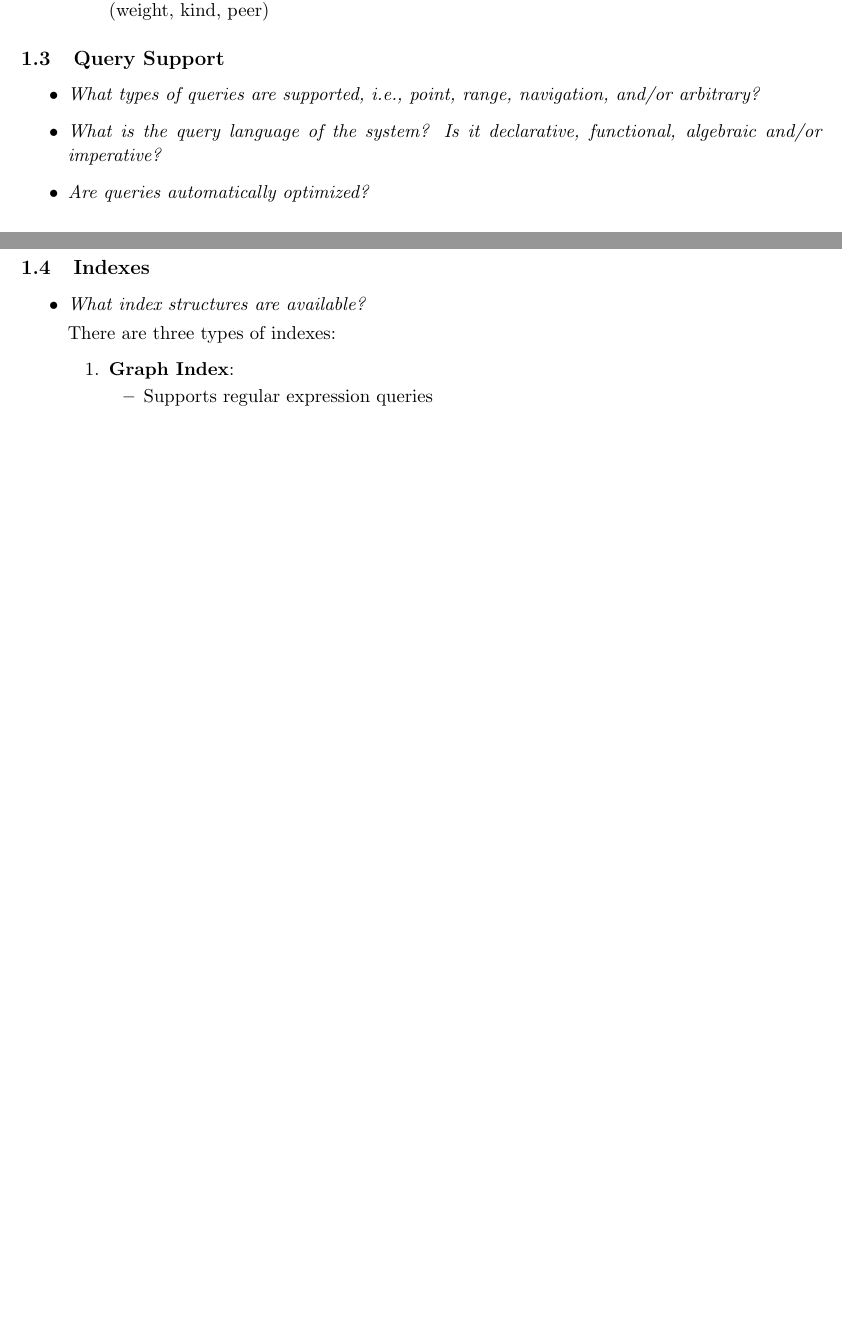
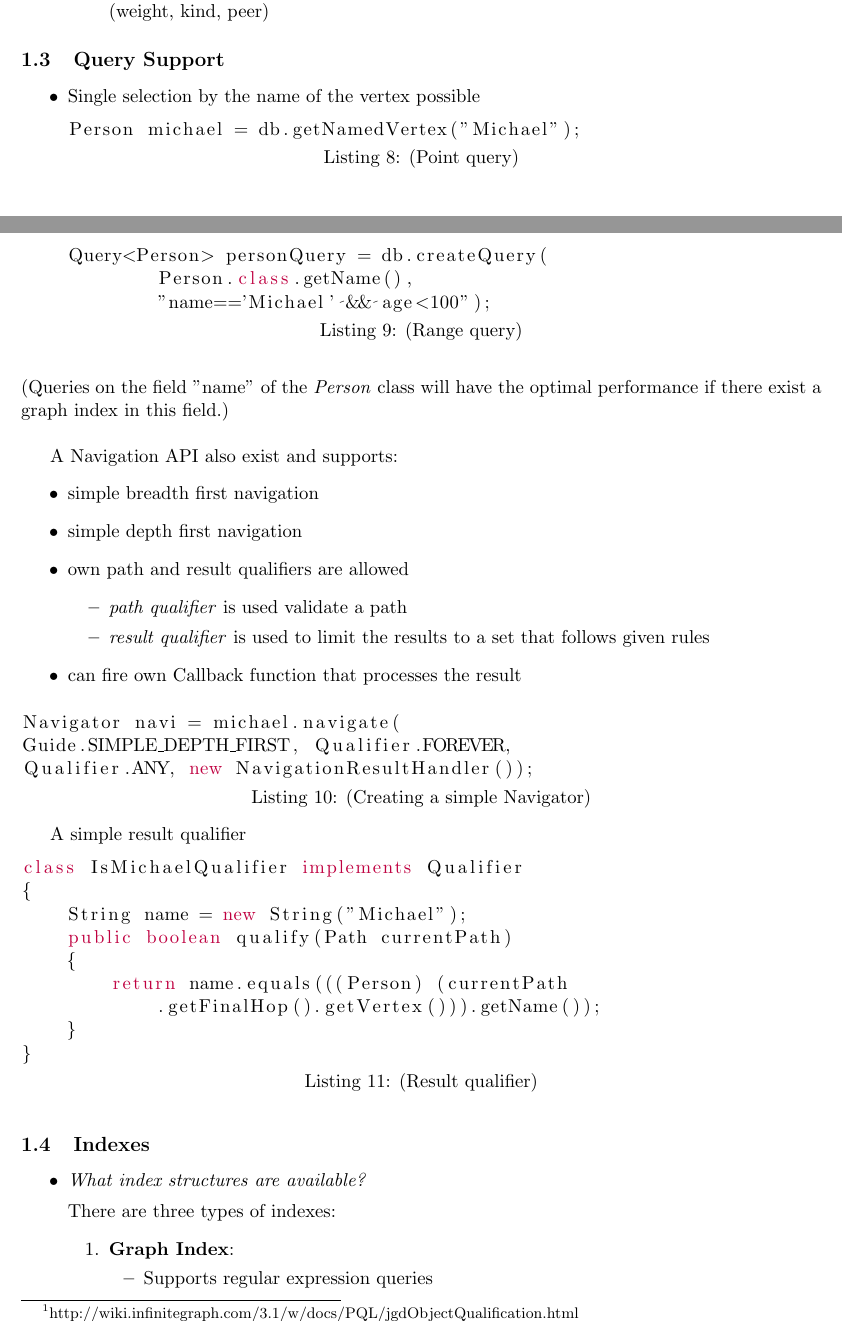
Before and after one commit to enplotz/graph_zahl, a LaTeX document (task 1.2/handout/main.tex, which reads task 1.2/handout/include/group6/03_query_support.tex): two parts of pages 3 and 4 of 7 before the commit and two parts of pages 3 and 4 of 8 after it, joined at a grey line, cut so that both start at the same text, the shorter picture padded with empty space. Compiled offline with pdfLaTeX.

Commit message:
c&p from presentation

```diff
--- a/task 1.2/handout/include/group6/03_query_support.tex
+++ b/task 1.2/handout/include/group6/03_query_support.tex
@@ -1,7 +1,51 @@
-%!TEX root = ../../main.tex
+%!TEX root = ../main.tex
 
+%####################
 \begin{itemize}
-\item \emph{What types of queries are supported, i.e., point, range, navigation, and/or arbitrary?}
-\item \emph{What is the query language of the system? Is it declarative, functional, algebraic and/or imperative?}
-\item \emph{Are queries automatically optimized?}
+\item Single selection by the name of the vertex possible
+\begin{lstlisting}[caption=(Point query)]
+Person michael = db.getNamedVertex("Michael");
+\end{lstlisting}
+\item Predicate Query Language (PQL\footnote{http://wiki.infinitegraph.com/3.1/w/docs/PQL/jgdObjectQualification.html}) is used to scan Database (regular expression also allowed)
+\begin{lstlisting}[caption=(Range query)]
+Query<Person> personQuery = db.createQuery(
+	Person.class.getName(),
+	"name=='Michael' && age<100");
+\end{lstlisting}
 \end{itemize}
+(Queries on the field "name" of the \textit{Person} class will have the optimal performance if there exist a graph index in this field.) \\
+
+%####################
+
+A Navigation API also exist and supports:
+\begin{itemize}
+\item simple breadth first navigation
+\item simple depth first navigation
+\item own path and result qualifiers are allowed
+\begin{itemize}
+\item \textit{path qualifier} is used validate a path
+\item \textit{result qualifier} is used to limit the results to a set that follows given rules
+\end{itemize}
+\item can fire own Callback function that processes the result
+\end{itemize}
+\begin{lstlisting}[caption=(Creating a simple Navigator)]
+Navigator navi = michael.navigate(
+Guide.SIMPLE_DEPTH_FIRST, Qualifier.FOREVER,
+Qualifier.ANY, new NavigationResultHandler());
+\end{lstlisting}
+
+%#####################
+
+A simple result qualifier
+\begin{lstlisting}[caption=(Result qualifier)]
+class IsMichaelQualifier implements Qualifier
+{
+    String name = new String("Michael");
+    public boolean qualify(Path currentPath)
+    {
+        return name.equals(((Person) (currentPath
+            .getFinalHop().getVertex())).getName());
+    }
+}
+\end{lstlisting}
+%####################
```
